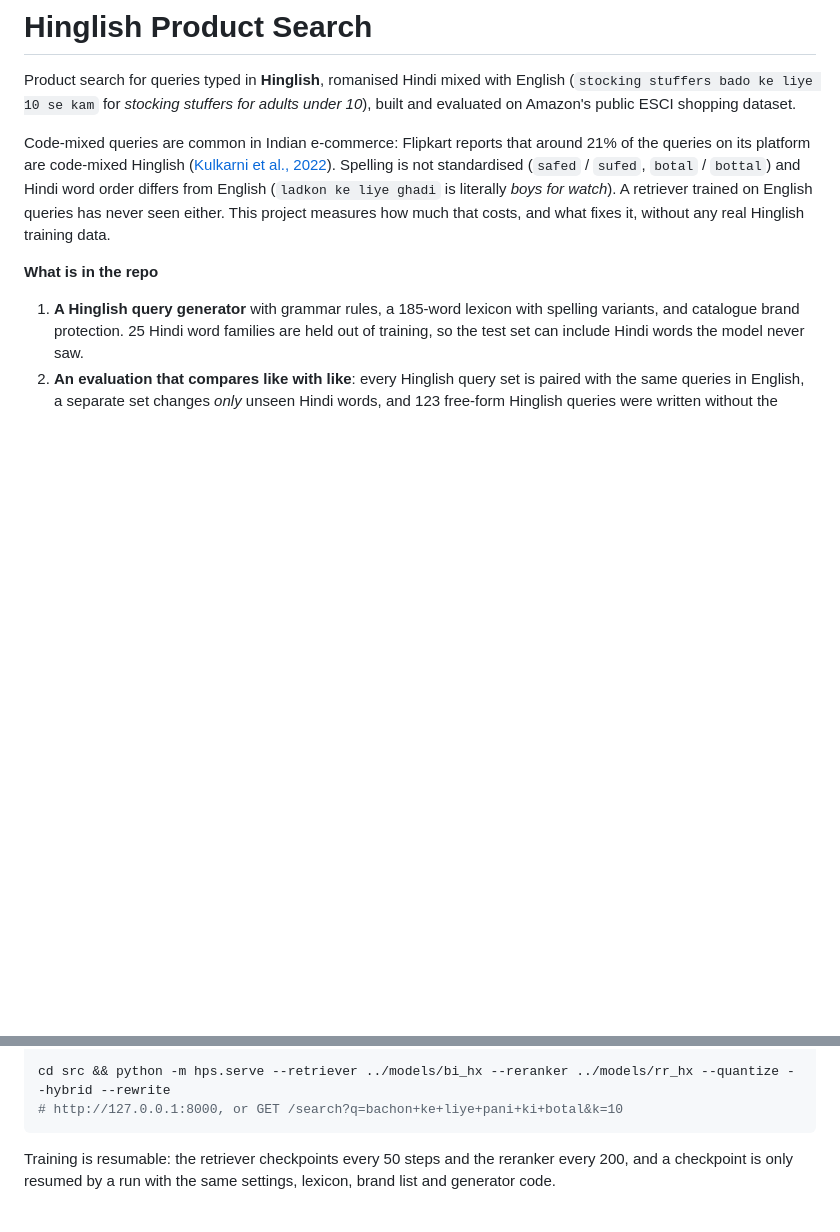
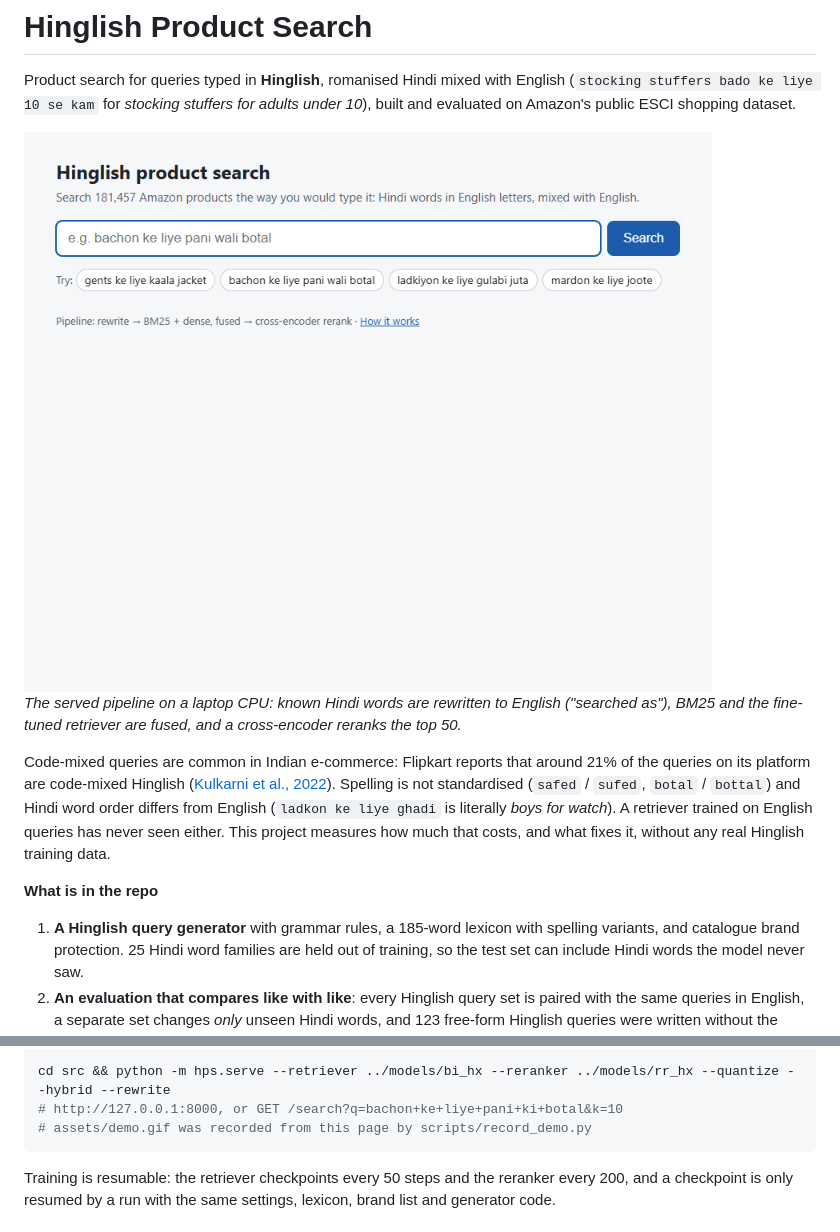
Before and after one commit to exotic-Siddharth/hinglish-product-search, a Markdown page: README.md, 2 parts joined by grey strips. Drawn GitHub-style; pictures changed too: assets/demo.gif (added); blank space fills up the shorter version.

````diff
--- a/README.md
+++ b/README.md
@@ -3,6 +3,10 @@
 Product search for queries typed in **Hinglish**, romanised Hindi mixed with English
 (`stocking stuffers bado ke liye 10 se kam` for *stocking stuffers for adults under 10*),
 built and evaluated on Amazon's public ESCI shopping dataset.
+
+<img src="assets/demo.gif" width="760" alt="Screen recording of the demo page. Typing 'gents ke liye kaala jacket' returns black men's jackets, shown as searched as 'men for black jacket'; typing 'bachon ke liye pani wali botal' returns kids' water bottles.">
+
+*The served pipeline on a laptop CPU: known Hindi words are rewritten to English ("searched as"), BM25 and the fine-tuned retriever are fused, and a cross-encoder reranks the top 50.*
 
 Code-mixed queries are common in Indian e-commerce: Flipkart reports that around 21% of
 the queries on its platform are code-mixed Hinglish ([Kulkarni et al., 2022](https://arxiv.org/abs/2208.03713)).
@@ -346,6 +350,7 @@ pytest -q                         # unit tests, also run by CI on every push
 
 cd src && python -m hps.serve --retriever ../models/bi_hx --reranker ../models/rr_hx --quantize --hybrid --rewrite
 # http://127.0.0.1:8000, or GET /search?q=bachon+ke+liye+pani+ki+botal&k=10
+# assets/demo.gif was recorded from this page by scripts/record_demo.py
 ```
 
 Training is resumable: the retriever checkpoints every 50 steps and the reranker every
````
Also changed, not shown: 2 other files.
